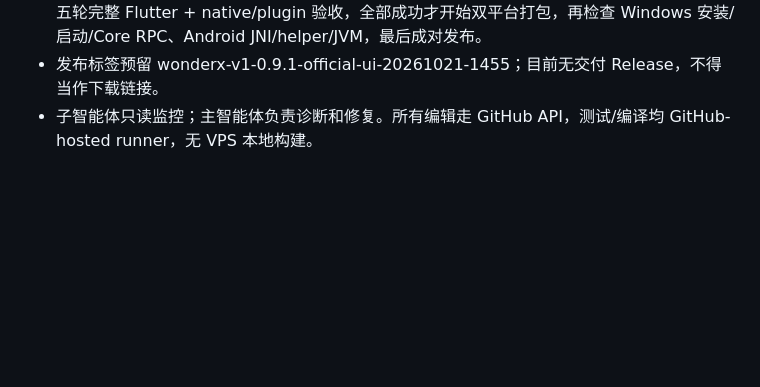
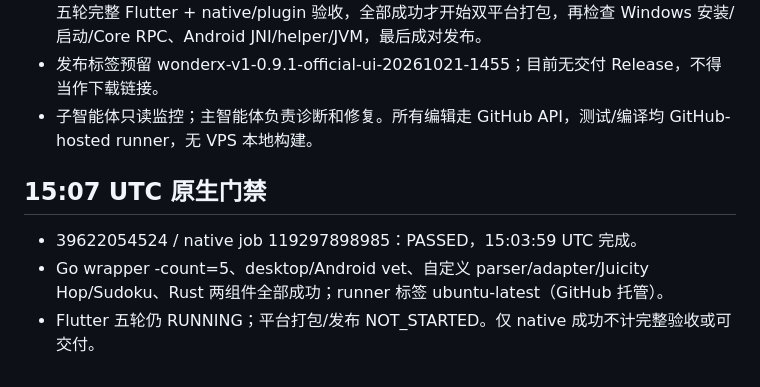
Before and after one commit to worldneedme/xxd-build, a Markdown page: docs/WONDERX-091-ACTIVE-FLOW.md, the part around the change. Drawn GitHub-style; blank space fills up the shorter version.

Commit message:
docs: record hosted native five-repeat regression success

```diff
--- a/docs/WONDERX-091-ACTIVE-FLOW.md
+++ b/docs/WONDERX-091-ACTIVE-FLOW.md
@@ -71,3 +71,8 @@ Go 包装层 go test . 失败，日志展示需定位具体断言，未跳过或
 - 当前运行：https://github.com/worldneedme/xxd-build/actions/runs/39622054524 。五轮完整 Flutter + native/plugin 验收，全部成功才开始双平台打包，再检查 Windows 安装/启动/Core RPC、Android JNI/helper/JVM，最后成对发布。
 - 发布标签预留 wonderx-v1-0.9.1-official-ui-20261021-1455；目前无交付 Release，不得当作下载链接。
 - 子智能体只读监控；主智能体负责诊断和修复。所有编辑走 GitHub API，测试/编译均 GitHub-hosted runner，无 VPS 本地构建。
+
+## 15:07 UTC 原生门禁
+- 39622054524 / native job 119297898985：PASSED，15:03:59 UTC 完成。
+- Go wrapper -count=5、desktop/Android vet、自定义 parser/adapter/Juicity Hop/Sudoku、Rust 两组件全部成功；runner 标签 ubuntu-latest（GitHub 托管）。
+- Flutter 五轮仍 RUNNING；平台打包/发布 NOT_STARTED。仅 native 成功不计完整验收或可交付。
```
